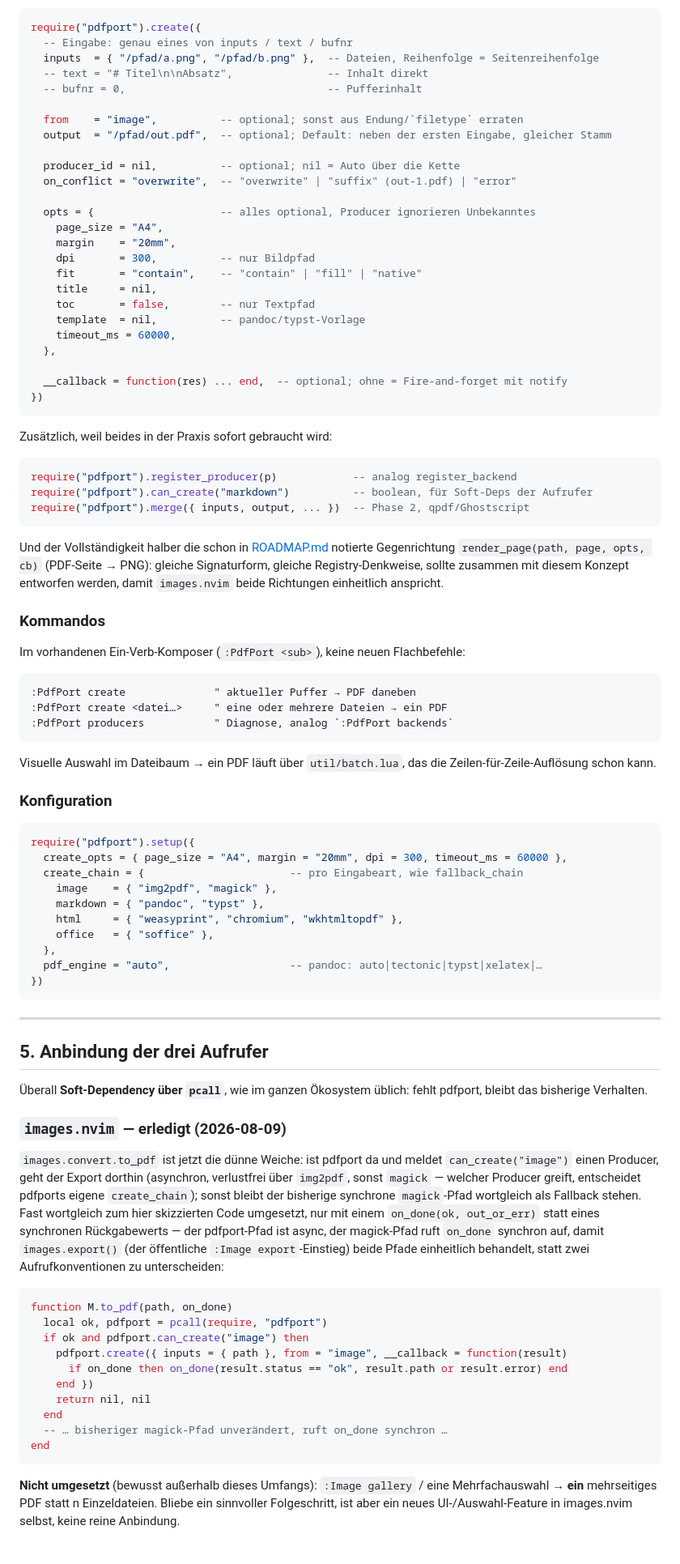
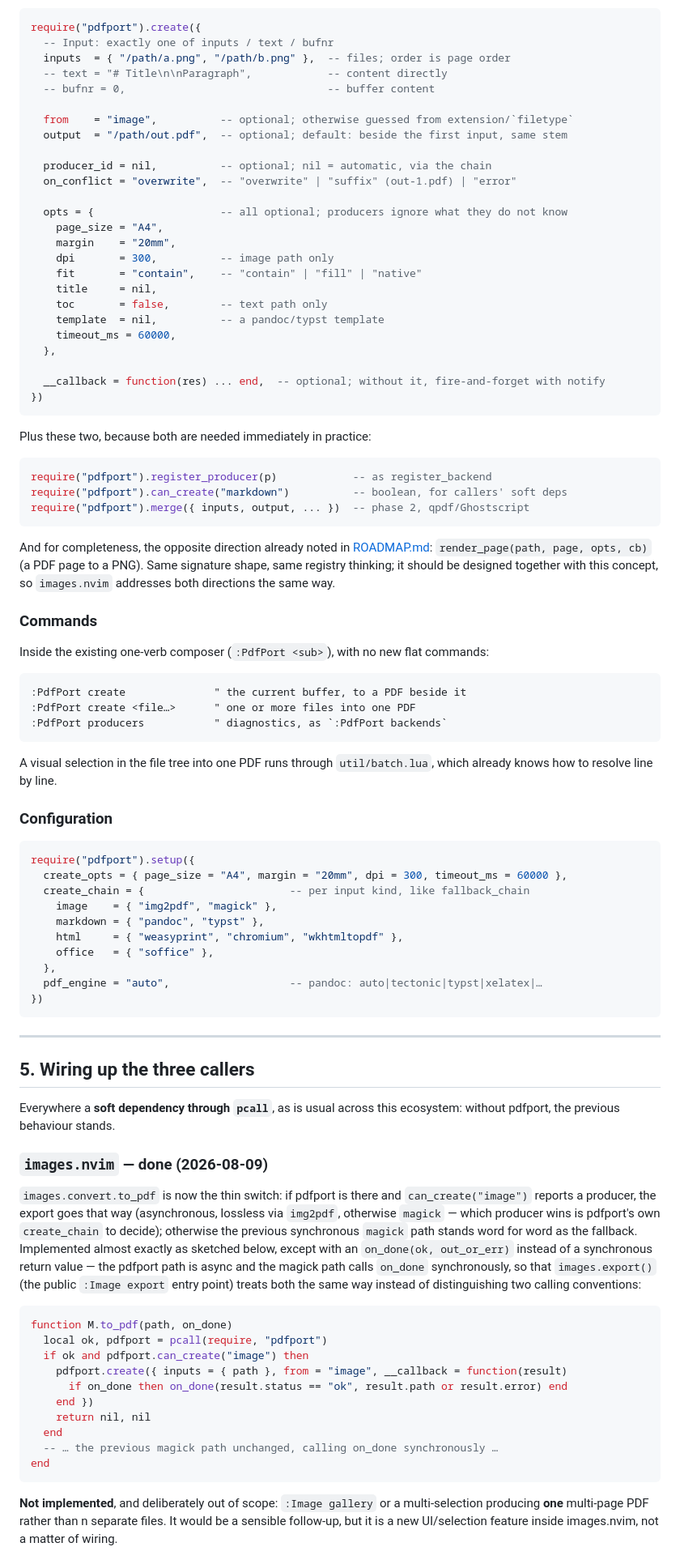
Before and after one commit to StefanBartl/pdfport.nvim, a Markdown page: docs/ROADMAP/PDF_CREATE.md, the part around one of its changes. Shown at 81% size. Drawn GitHub-style.

````diff
--- a/docs/ROADMAP/PDF_CREATE.md
+++ b/docs/ROADMAP/PDF_CREATE.md
@@ -183,65 +183,66 @@ Ein Einstiegspunkt, absichtlich in derselben Form wie `open`/`extract`
 
 ```lua
 require("pdfport").create({
-  -- Eingabe: genau eines von inputs / text / bufnr
-  inputs  = { "/pfad/a.png", "/pfad/b.png" },  -- Dateien, Reihenfolge = Seitenreihenfolge
-  -- text = "# Titel\n\nAbsatz",               -- Inhalt direkt
-  -- bufnr = 0,                                -- Pufferinhalt
+  -- Input: exactly one of inputs / text / bufnr
+  inputs  = { "/path/a.png", "/path/b.png" },  -- files; order is page order
+  -- text = "# Title\n\nParagraph",            -- content directly
+  -- bufnr = 0,                                -- buffer content
 
-  from    = "image",          -- optional; sonst aus Endung/`filetype` erraten
-  output  = "/pfad/out.pdf",  -- optional; Default: neben der ersten Eingabe, gleicher Stamm
+  from    = "image",          -- optional; otherwise guessed from extension/`filetype`
+  output  = "/path/out.pdf",  -- optional; default: beside the first input, same stem
 
-  producer_id = nil,          -- optional; nil = Auto über die Kette
+  producer_id = nil,          -- optional; nil = automatic, via the chain
   on_conflict = "overwrite",  -- "overwrite" | "suffix" (out-1.pdf) | "error"
 
-  opts = {                    -- alles optional, Producer ignorieren Unbekanntes
+  opts = {                    -- all optional; producers ignore what they do not know
     page_size = "A4",
     margin    = "20mm",
-    dpi       = 300,          -- nur Bildpfad
+    dpi       = 300,          -- image path only
     fit       = "contain",    -- "contain" | "fill" | "native"
     title     = nil,
-    toc       = false,        -- nur Textpfad
-    template  = nil,          -- pandoc/typst-Vorlage
+    toc       = false,        -- text path only
+    template  = nil,          -- a pandoc/typst template
     timeout_ms = 60000,
   },
 
-  __callback = function(res) ... end,  -- optional; ohne = Fire-and-forget mit notify
+  __callback = function(res) ... end,  -- optional; without it, fire-and-forget with notify
 })
 ```
 
-Zusätzlich, weil beides in der Praxis sofort gebraucht wird:
+Plus these two, because both are needed immediately in practice:
 
 ```lua
-require("pdfport").register_producer(p)            -- analog register_backend
-require("pdfport").can_create("markdown")          -- boolean, für Soft-Deps der Aufrufer
-require("pdfport").merge({ inputs, output, ... })  -- Phase 2, qpdf/Ghostscript
+require("pdfport").register_producer(p)            -- as register_backend
+require("pdfport").can_create("markdown")          -- boolean, for callers' soft deps
+require("pdfport").merge({ inputs, output, ... })  -- phase 2, qpdf/Ghostscript
 ```
 
-Und der Vollständigkeit halber die schon in [ROADMAP.md](../ROADMAP.md)
-notierte Gegenrichtung `render_page(path, page, opts, cb)` (PDF-Seite → PNG):
-gleiche Signaturform, gleiche Registry-Denkweise, sollte zusammen mit diesem
-Konzept entworfen werden, damit `images.nvim` beide Richtungen einheitlich
-anspricht.
+And for completeness, the opposite direction already noted in
+[ROADMAP.md](../ROADMAP.md): `render_page(path, page, opts, cb)` (a PDF page to
+a PNG). Same signature shape, same registry thinking; it should be designed
+together with this concept, so `images.nvim` addresses both directions the same
+way.
 
-### Kommandos
+### Commands
 
-Im vorhandenen Ein-Verb-Komposer (`:PdfPort <sub>`), keine neuen Flachbefehle:
+Inside the existing one-verb composer (`:PdfPort <sub>`), with no new flat
+commands:
 
 ```
-:PdfPort create              " aktueller Puffer → PDF daneben
-:PdfPort create <datei…>     " eine oder mehrere Dateien → ein PDF
-:PdfPort producers           " Diagnose, analog `:PdfPort backends`
+:PdfPort create              " the current buffer, to a PDF beside it
+:PdfPort create <file…>      " one or more files into one PDF
+:PdfPort producers           " diagnostics, as `:PdfPort backends`
 ```
 
-Visuelle Auswahl im Dateibaum → ein PDF läuft über `util/batch.lua`, das die
-Zeilen-für-Zeile-Auflösung schon kann.
+A visual selection in the file tree into one PDF runs through
+`util/batch.lua`, which already knows how to resolve line by line.
 
-### Konfiguration
+### Configuration
 
 ```lua
 require("pdfport").setup({
   create_opts = { page_size = "A4", margin = "20mm", dpi = 300, timeout_ms = 60000 },
-  create_chain = {                       -- pro Eingabeart, wie fallback_chain
+  create_chain = {                       -- per input kind, like fallback_chain
     image    = { "img2pdf", "magick" },
     markdown = { "pandoc", "typst" },
     html     = { "weasyprint", "chromium", "wkhtmltopdf" },
@@ -253,23 +254,23 @@ require("pdfport").setup({
 
 ---
 
-## 5. Anbindung der drei Aufrufer
+## 5. Wiring up the three callers
 
-Überall **Soft-Dependency über `pcall`**, wie im ganzen Ökosystem üblich: fehlt
-pdfport, bleibt das bisherige Verhalten.
+Everywhere a **soft dependency through `pcall`**, as is usual across this
+ecosystem: without pdfport, the previous behaviour stands.
 
-### `images.nvim` — erledigt (2026-08-09)
+### `images.nvim` — done (2026-08-09)
 
-`images.convert.to_pdf` ist jetzt die dünne Weiche: ist pdfport da und meldet
-`can_create("image")` einen Producer, geht der Export dorthin (asynchron,
-verlustfrei über `img2pdf`, sonst `magick` — welcher Producer greift,
-entscheidet pdfports eigene `create_chain`); sonst bleibt der bisherige
-synchrone `magick`-Pfad wortgleich als Fallback stehen. Fast wortgleich zum
-hier skizzierten Code umgesetzt, nur mit einem `on_done(ok, out_or_err)`
-statt eines synchronen Rückgabewerts — der pdfport-Pfad ist async, der
-magick-Pfad ruft `on_done` synchron auf, damit `images.export()` (der
-öffentliche `:Image export`-Einstieg) beide Pfade einheitlich behandelt,
-statt zwei Aufrufkonventionen zu unterscheiden:
+`images.convert.to_pdf` is now the thin switch: if pdfport is there and
+`can_create("image")` reports a producer, the export goes that way
+(asynchronous, lossless via `img2pdf`, otherwise `magick` — which producer
+wins is pdfport's own `create_chain` to decide); otherwise the previous
+synchronous `magick` path stands word for word as the fallback. Implemented
+almost exactly as sketched below, except with an `on_done(ok, out_or_err)`
+instead of a synchronous return value — the pdfport path is async and the
+magick path calls `on_done` synchronously, so that `images.export()` (the
+public `:Image export` entry point) treats both the same way instead of
+distinguishing two calling conventions:
 
 ```lua
 function M.to_pdf(path, on_done)
@@ -280,12 +281,12 @@ function M.to_pdf(path, on_done)
     end })
     return nil, nil
   end
-  -- … bisheriger magick-Pfad unverändert, ruft on_done synchron …
+  -- … the previous magick path unchanged, calling on_done synchronously …
 end
 ```
 
-**Nicht umgesetzt** (bewusst außerhalb dieses Umfangs): `:Image gallery` /
-eine Mehrfachauswahl → **ein** mehrseitiges PDF statt n Einzeldateien. Bliebe
-ein sinnvoller Folgeschritt, ist aber ein neues UI-/Auswahl-Feature in
-images.nvim selbst, keine reine Anbindung.
+**Not implemented**, and deliberately out of scope: `:Image gallery` or a
+multi-selection producing **one** multi-page PDF rather than n separate files.
+It would be a sensible follow-up, but it is a new UI/selection feature inside
+images.nvim, not a matter of wiring.
 
````
Also changed, not shown: other parts of docs/ROADMAP/PDF_CREATE.md (+192 -190 lines).
